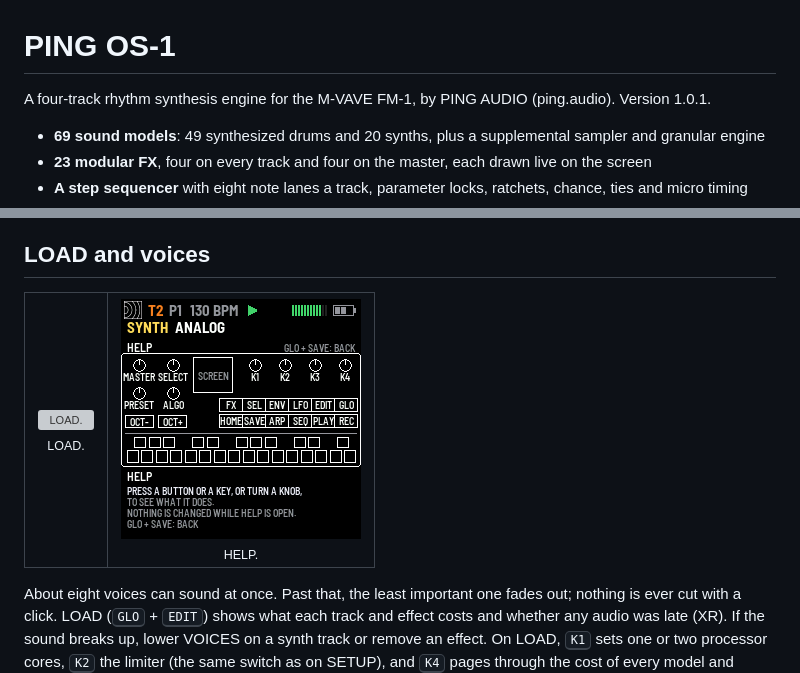
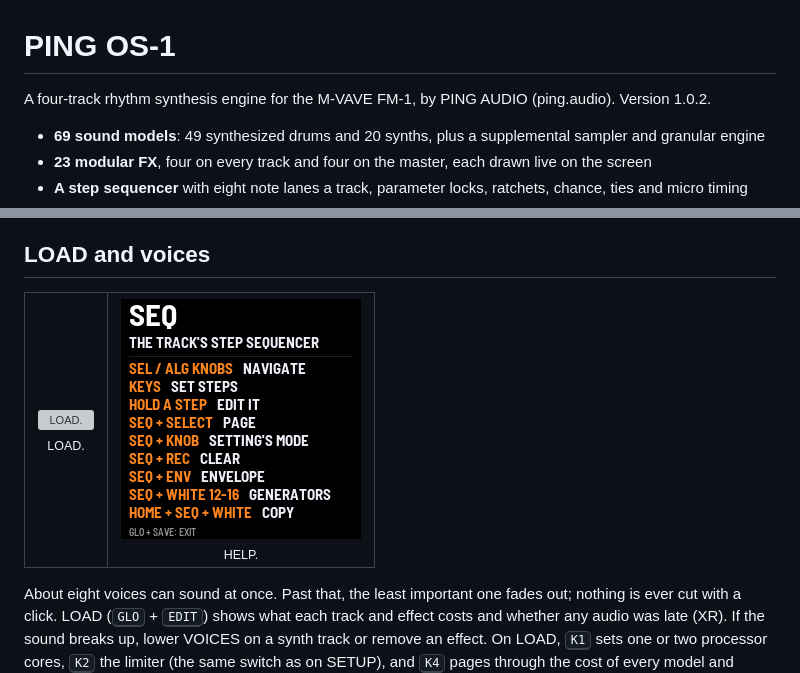
Before and after one commit to PINGAUDIO/PING-OS-1, a Markdown page: README.md, 2 parts joined by grey strips. Drawn GitHub-style; pictures changed too: docs/img/help.png; grey boxes are pictures that could not be loaded.

Commit message:
PING OS-1 1.0.2: HELP in large type

```diff
--- a/README.md
+++ b/README.md
@@ -1,6 +1,6 @@
 # PING OS-1
 
-A four-track rhythm synthesis engine for the M-VAVE FM-1, by PING AUDIO (ping.audio). Version 1.0.1.
+A four-track rhythm synthesis engine for the M-VAVE FM-1, by PING AUDIO (ping.audio). Version 1.0.2.
 
 - **69 sound models**: 49 synthesized drums and 20 synths, plus a supplemental sampler and granular engine
 - **23 modular FX**, four on every track and four on the master, each drawn live on the screen
```
Also changed, not shown: BUILDING.md (+3 -3 lines), docs/manual/img/help.png, 8 other files.
